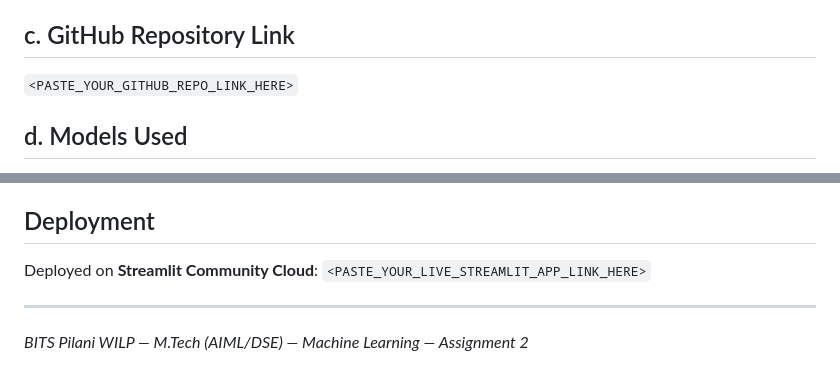
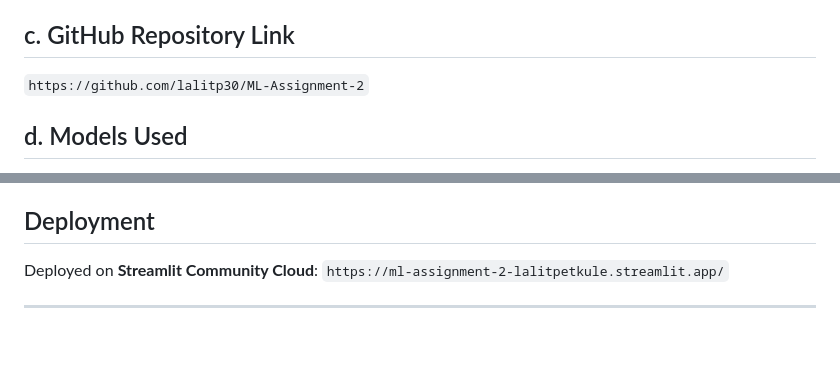
Before and after one commit to lalitp30/ML-Assignment-2, a Markdown page: README.md, 2 parts joined by grey strips. Drawn GitHub-style; blank space fills up the shorter version.

Commit message:
Update GitHub repo and Streamlit app links in README

```diff
--- a/README.md
+++ b/README.md
@@ -34,7 +34,7 @@ best-performing model is served through an interactive Streamlit web application
 
 ## c. GitHub Repository Link
 
-`<PASTE_YOUR_GITHUB_REPO_LINK_HERE>`
+`https://github.com/lalitp30/ML-Assignment-2`
 
 ## d. Models Used
 
@@ -119,7 +119,6 @@ from the sidebar to see live predictions, metrics, and confusion matrices for an
 
 ## Deployment
 
-Deployed on **Streamlit Community Cloud**: `<PASTE_YOUR_LIVE_STREAMLIT_APP_LINK_HERE>`
+Deployed on **Streamlit Community Cloud**: `https://ml-assignment-2-lalitpetkule.streamlit.app/`
 
 ---
-*BITS Pilani WILP — M.Tech (AIML/DSE) — Machine Learning — Assignment 2*
```
